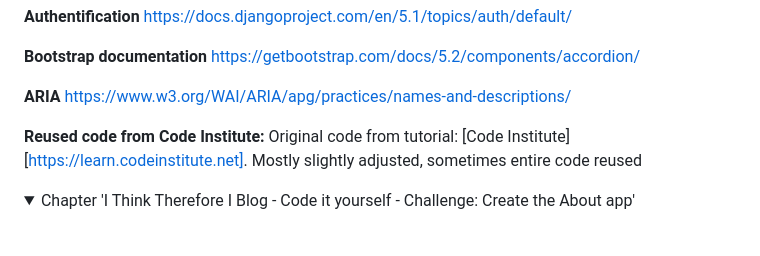
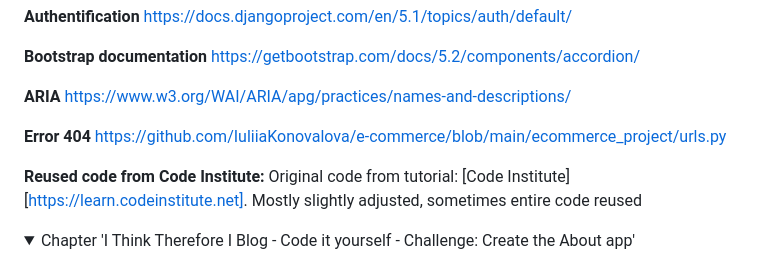
Before and after one commit to Fl0W97/ci-p4-methods-library, a Markdown page: README.md, the part around the change. Drawn GitHub-style; folded sections open; blank space fills up the shorter version.

Commit message:
add a new bug (not fixed

```diff
--- a/README.md
+++ b/README.md
@@ -535,6 +535,8 @@ https://getbootstrap.com/docs/5.2/components/accordion/
 **ARIA**
 https://www.w3.org/WAI/ARIA/apg/practices/names-and-descriptions/
 
+**Error 404**
+https://github.com/IuliiaKonovalova/e-commerce/blob/main/ecommerce_project/urls.py
 
 **Reused code from Code Institute:**
 Original code from tutorial: [Code Institute][https://learn.codeinstitute.net].
```
Also changed, not shown: TESTING.md (+2 -0 lines), readme.images/bug_rendering_failure_create_method.PNG (added), readme.images/bug_rendering_failure_create_method_validator.PNG (added).
